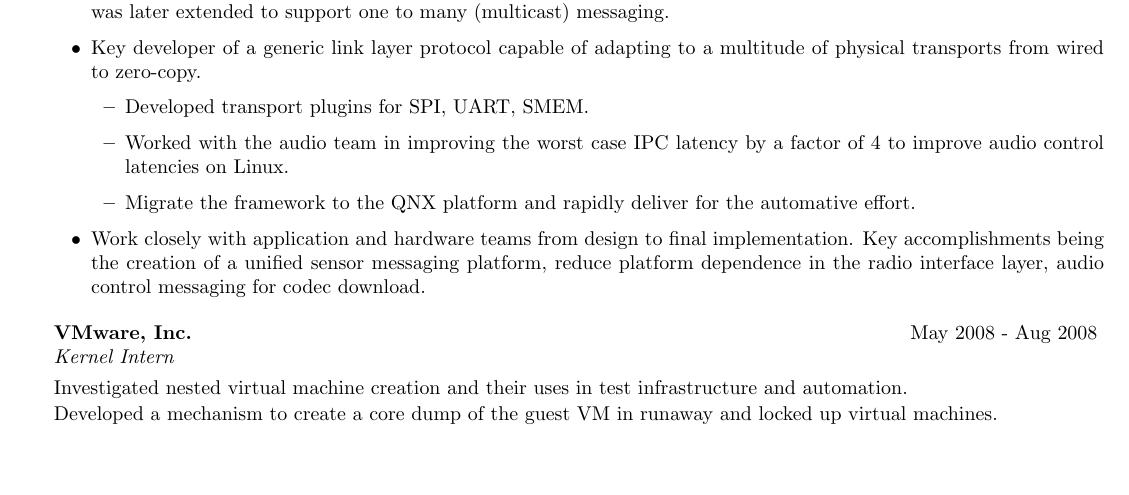
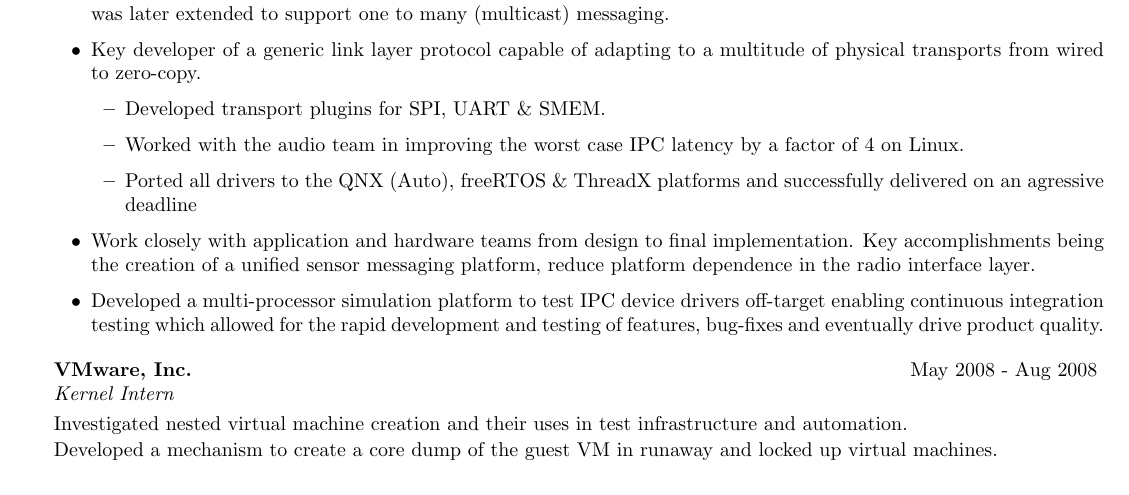
Before and after one commit to amithash/resume, a LaTeX CV (resume.tex, which reads experience.tex): part of page 1 of 2, cut so that both start at the same text, the shorter picture padded with empty space. Compiled offline with pdfLaTeX.

Commit message:
Added simulation and a few other fixes

```diff
--- a/experience.tex
+++ b/experience.tex
@@ -13,11 +13,12 @@
     \item Implemented a client/server interface (providing the presentation and session layers of the OSI stack) allowing users to exchange structured messages seamlessly within a heterogeneous environment such as the Snapdragon SoC. This was later extended to support one to many (multicast) messaging.
     \item Key developer of a generic link layer protocol capable of adapting to a multitude of physical transports from wired to zero-copy.
     \begin{itemize}
-     \item Developed transport plugins for SPI, UART, SMEM.
-     \item Worked with the audio team in improving the worst case IPC latency by a factor of 4 to improve audio control latencies on Linux.
-     \item Migrate the framework to the QNX platform and rapidly deliver for the automative effort.
+     \item Developed transport plugins for SPI, UART \& SMEM.
+     \item Worked with the audio team in improving the worst case IPC latency by a factor of 4 on Linux.
+     \item Ported all drivers to the QNX (Auto), freeRTOS \& ThreadX platforms and successfully delivered on an agressive deadline
     \end{itemize}
-    \item Work closely with application and hardware teams from design to final implementation. Key accomplishments being the creation of a unified sensor messaging platform, reduce platform dependence in the radio interface layer, audio control messaging for codec download.
+    \item Work closely with application and hardware teams from design to final implementation. Key accomplishments being the creation of a unified sensor messaging platform, reduce platform dependence in the radio interface layer.
+    \item Developed a multi-processor simulation platform to test IPC device drivers off-target enabling continuous integration testing which allowed for the rapid development and testing of features, bug-fixes and eventually drive product quality.
   \end{itemize}
 \end{rSubsection}
 
```
